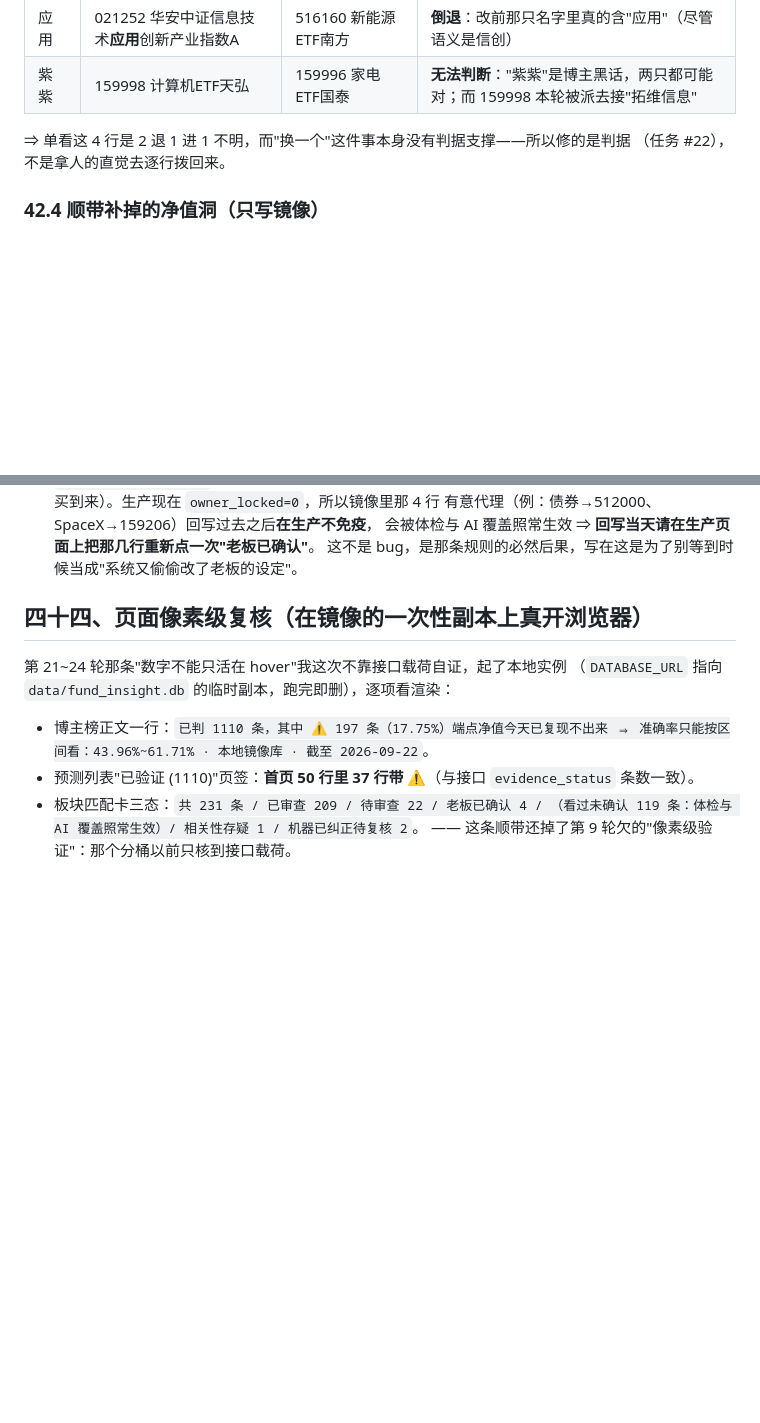
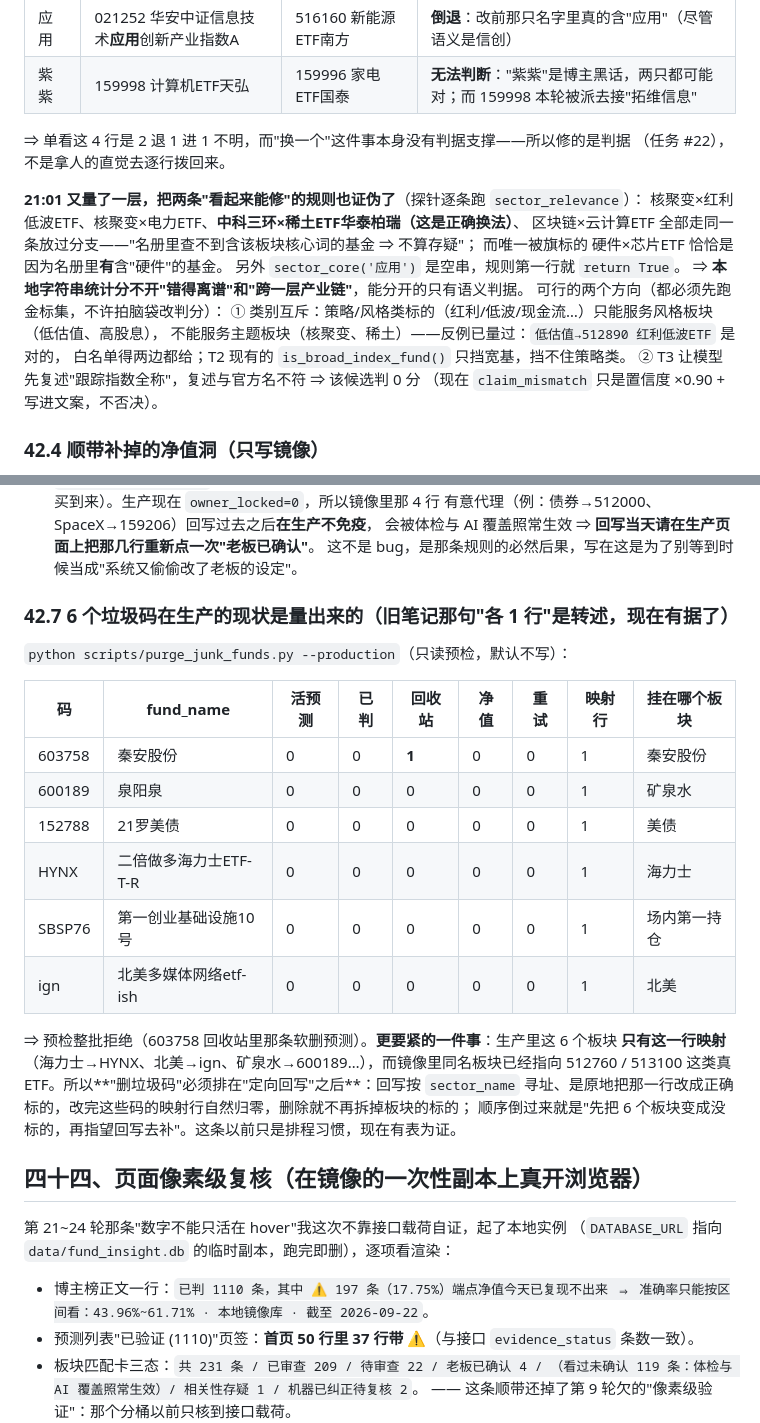
Before and after one commit to Lwb1397111398/fund-insight, a Markdown page: docs/迭代计划/2026-09-21-S4a-v7.4-代码评审修订.md, 2 parts joined by grey strips. Drawn GitHub-style; blank space fills up the shorter version.

Commit message:
docs: §42.3 补一次探针结论——两条"看着能修"的规则都被实测否证
21:01 逐条跑 sector_relevance：核聚变×红利低波ETF、中科三环×稀土ETF（正确换法）、
区块链×云计算ETF 走的是同一条放过分支（名册里查不到含该板块核心词的基金）；
唯一被旗标的 硬件×芯片ETF 是因为名册里真有含"硬件"的基金；sector_core('应用') 是空串。
⇒ 本地字符串统计分不开"错得离谱"与"跨一层产业链"。
留下两个可测方向：类别互斥（策略类标的不能服务主题板块，白名单两边都给，
因为 低估值→红利低波ETF 是对的）+ T3 要求复述跟踪指数全称、复述与官方名不符判 0 分。
两者都必须先过金标集，不许拍脑袋改判分。同批记下生产垃圾码预检实测（6 码各 1 行映射、
603758 回收站 1 条）与"删除必须排在回写之后"的依据。

```diff
--- a/docs/迭代计划/2026-09-21-S4a-v7.4-代码评审修订.md
+++ b/docs/迭代计划/2026-09-21-S4a-v7.4-代码评审修订.md
@@ -1791,6 +1791,19 @@ not_a_fund 0、code_is_other_fund 0、wrong_code 0、降级候选 0**，相关
 ⇒ 单看这 4 行是 2 退 1 进 1 不明，而"换一个"这件事本身没有判据支撑——所以修的是判据
 （任务 #22），不是拿人的直觉去逐行拨回来。
 
+**21:01 又量了一层，把两条"看起来能修"的规则也证伪了**（探针逐条跑 `sector_relevance`）：
+核聚变×红利低波ETF、核聚变×电力ETF、**中科三环×稀土ETF华泰柏瑞（这是正确换法）**、
+区块链×云计算ETF 全部走同一条放过分支——"名册里查不到含该板块核心词的基金 ⇒ 不算存疑"；
+而唯一被旗标的 硬件×芯片ETF 恰恰是因为名册里**有**含"硬件"的基金。
+另外 `sector_core('应用')` 是空串，规则第一行就 `return True`。
+⇒ **本地字符串统计分不开"错得离谱"和"跨一层产业链"**，能分开的只有语义判据。
+可行的两个方向（都必须先跑金标集，不许拍脑袋改判分）：
+① 类别互斥：策略/风格类标的（红利/低波/现金流…）只能服务风格板块（低估值、高股息），
+不能服务主题板块（核聚变、稀土）——反例已量过：`低估值→512890 红利低波ETF` 是对的，
+白名单得两边都给；T2 现有的 `is_broad_index_fund()` 只挡宽基，挡不住策略类。
+② T3 让模型先复述"跟踪指数全称"，复述与官方名不符 ⇒ 该候选判 0 分
+（现在 `claim_mismatch` 只是置信度 ×0.90 + 写进文案，不否决）。
+
 ### 42.4 顺带补掉的净值洞（只写镜像）
 
 159890 / 159525 在镜像里 **0 行净值**、159530 只有 4 行，而 agent 自己的 FETCH 证据显示
@@ -1830,6 +1843,26 @@ not_a_fund 0、code_is_other_fund 0、wrong_code 0、降级候选 0**，相关
   有意代理（例：债券→512000、SpaceX→159206）回写过去之后**在生产不免疫**，
   会被体检与 AI 覆盖照常生效 ⇒ **回写当天请在生产页面上把那几行重新点一次"老板已确认"**。
   这不是 bug，是那条规则的必然后果，写在这是为了别等到时候当成"系统又偷偷改了老板的设定"。
+
+### 42.7 6 个垃圾码在生产的现状是量出来的（旧笔记那句"各 1 行"是转述，现在有据了）
+
+`python scripts/purge_junk_funds.py --production`（只读预检，默认不写）：
+
+| 码 | fund_name | 活预测 | 已判 | 回收站 | 净值 | 重试 | 映射行 | 挂在哪个板块 |
+| --- | --- | --- | --- | --- | --- | --- | --- | --- |
+| 603758 | 秦安股份 | 0 | 0 | **1** | 0 | 0 | 1 | 秦安股份 |
+| 600189 | 泉阳泉 | 0 | 0 | 0 | 0 | 0 | 1 | 矿泉水 |
+| 152788 | 21罗美债 | 0 | 0 | 0 | 0 | 0 | 1 | 美债 |
+| HYNX | 二倍做多海力士ETF-T-R | 0 | 0 | 0 | 0 | 0 | 1 | 海力士 |
+| SBSP76 | 第一创业基础设施10号 | 0 | 0 | 0 | 0 | 0 | 1 | 场内第一持仓 |
+| ign | 北美多媒体网络etf-ish | 0 | 0 | 0 | 0 | 0 | 1 | 北美 |
+
+⇒ 预检整批拒绝（603758 回收站里那条软删预测）。**更要紧的一件事**：生产里这 6 个板块
+**只有这一行映射**（海力士→HYNX、北美→ign、矿泉水→600189…），而镜像里同名板块已经指向
+512760 / 513100 这类真 ETF。所以**"删垃圾码"必须排在"定向回写"之后**：回写按 `sector_name`
+寻址、是原地把那一行改成正确标的，改完这些码的映射行自然归零，删除就不再拆掉板块的标的；
+顺序倒过来就是"先把 6 个板块变成没标的，再指望回写去补"。这条以前只是排程习惯，现在有表为证。
+
 
 ## 四十四、页面像素级复核（在镜像的一次性副本上真开浏览器）
 
```
